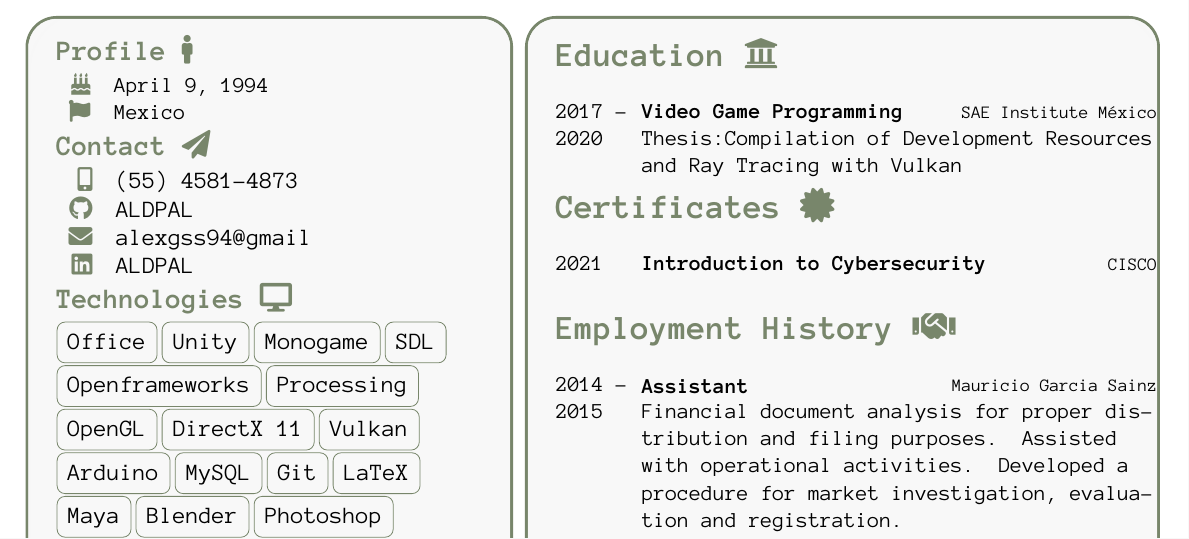
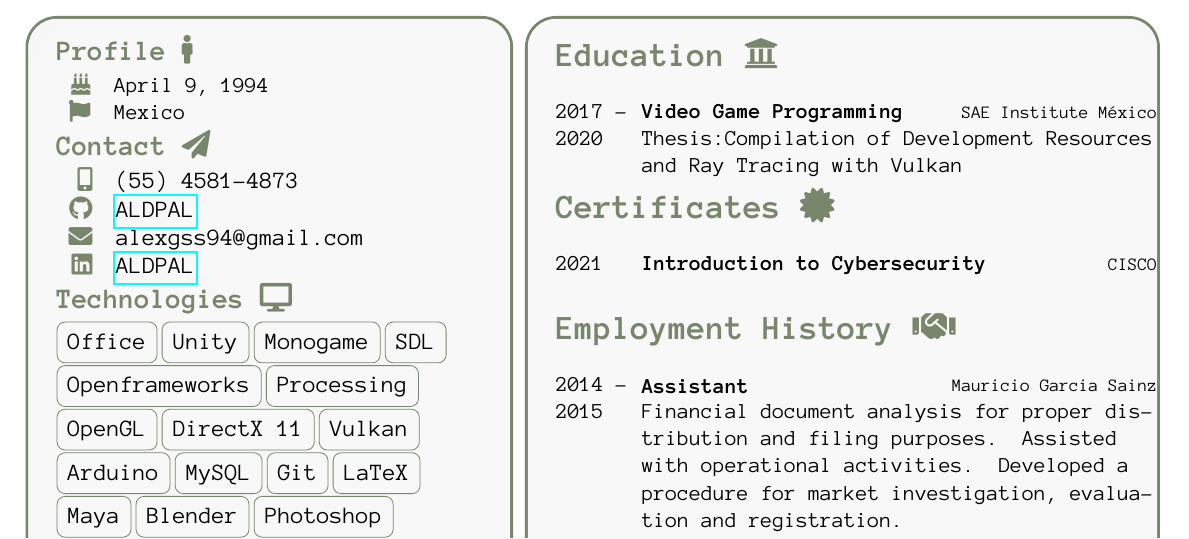
Before and after one commit to ALDPAL/LaTeX-CV, a LaTeX CV (MyCV.tex): part of the page, cut so that both start at the same text. Compiled offline with pdfLaTeX.

Commit message:
Added Hyperlinks

```diff
--- a/MyCV.tex
+++ b/MyCV.tex
@@ -15,6 +15,8 @@
 \usepackage[compact]{titlesec}
 \usepackage{ifthen}
 \usepackage{calc}
+\usepackage{hyperref}
+
 \titlespacing{\section}{0pt}{0pt}{0pt}
 \AtBeginDocument{%
   \setlength\abovedisplayskip{0pt}
@@ -82,9 +84,9 @@
 			\large{
 			\begin{tabular}{r l}
 				\textcolor{Highlight}{\faIcon{mobile-alt}} & (55) 4581-4873 \\
-				\textcolor{Highlight}{\faIcon{github}} & ALDPAL \\
-				\textcolor{Highlight}{\faIcon{envelope}} & alexgss94@gmail \\
-				\textcolor{Highlight}{\faIcon{linkedin}} & ALDPAL
+				\textcolor{Highlight}{\faIcon{github}} & \href{https://www.linkedin.com/in/aldpal/}{ALDPAL} \\
+				\textcolor{Highlight}{\faIcon{envelope}} & alexgss94@gmail.com \\
+				\textcolor{Highlight}{\faIcon{linkedin}} & \href{https://github.com/ALDPAL}{ALDPAL}
 			\end{tabular}}
 
 			\section*{Technologies \faIcon{desktop}}
```
Also changed, not shown: MyCV.pdf, 4 other files.
